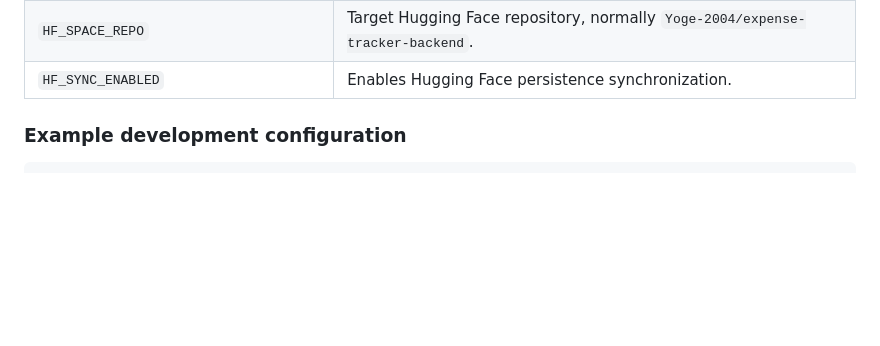
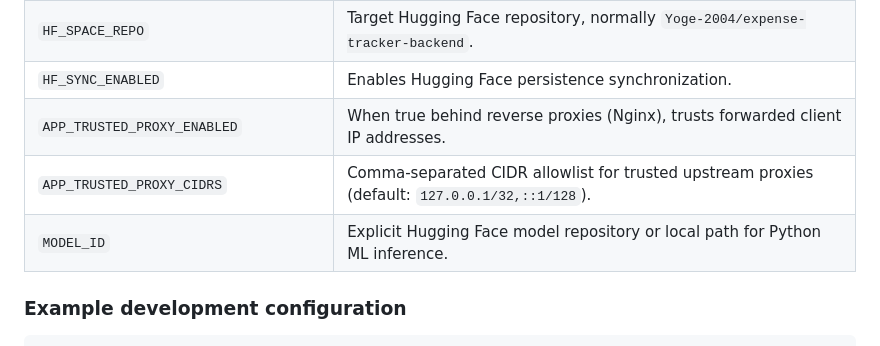
Before and after one commit to Yoge-2004/expense-tracker, a Markdown page: README.md, the part around the change. GitHub-like rendering; blank space fills up the shorter version.

Commit message:
docs: add trusted proxy and model environment configuration to README

```diff
--- a/README.md
+++ b/README.md
@@ -486,6 +486,9 @@ Production secrets belong in the hosting environment, not in source control.
 | `HF_TOKEN` | Hugging Face token used by optional snapshot synchronization. |
 | `HF_SPACE_REPO` | Target Hugging Face repository, normally `Yoge-2004/expense-tracker-backend`. |
 | `HF_SYNC_ENABLED` | Enables Hugging Face persistence synchronization. |
+| `APP_TRUSTED_PROXY_ENABLED` | When true behind reverse proxies (Nginx), trusts forwarded client IP addresses. |
+| `APP_TRUSTED_PROXY_CIDRS` | Comma-separated CIDR allowlist for trusted upstream proxies (default: `127.0.0.1/32,::1/128`). |
+| `MODEL_ID` | Explicit Hugging Face model repository or local path for Python ML inference. |
 
 ### Example development configuration
 
```
